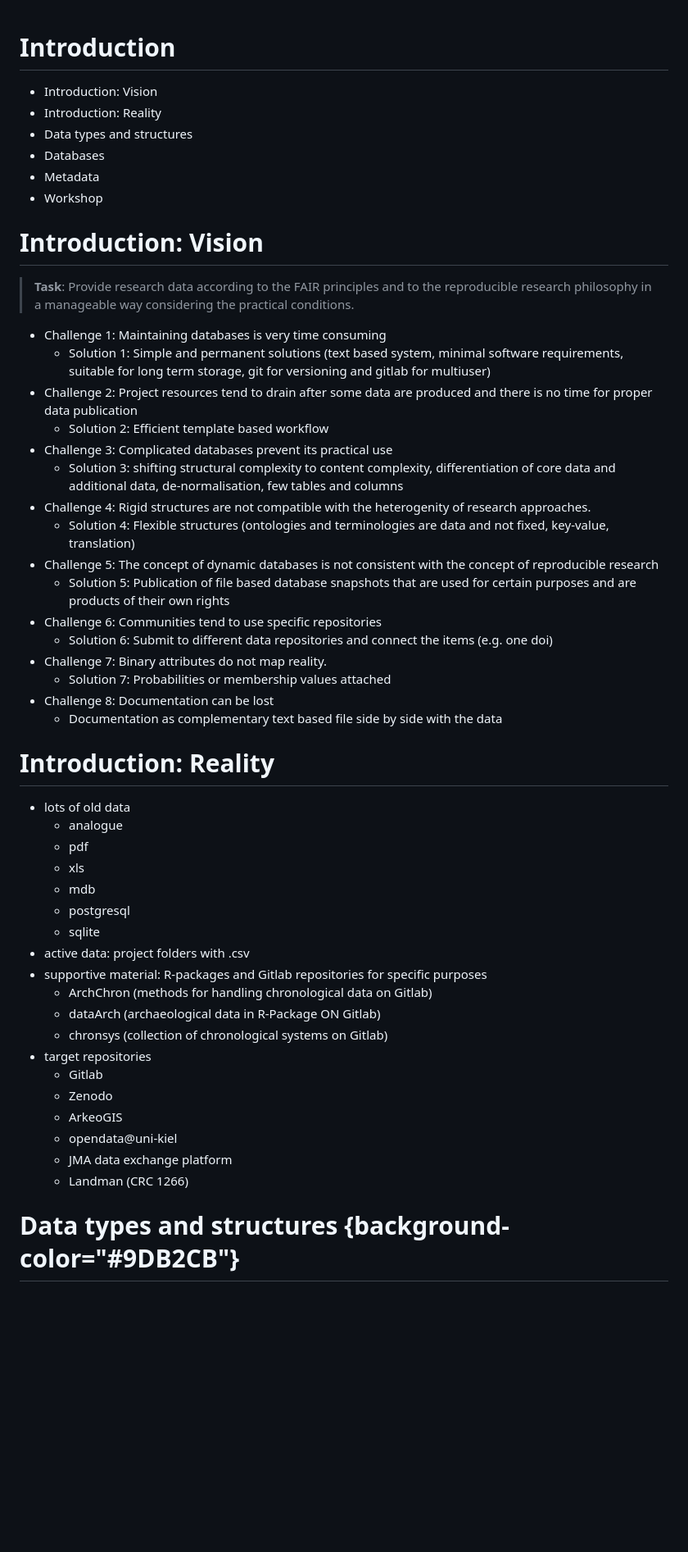
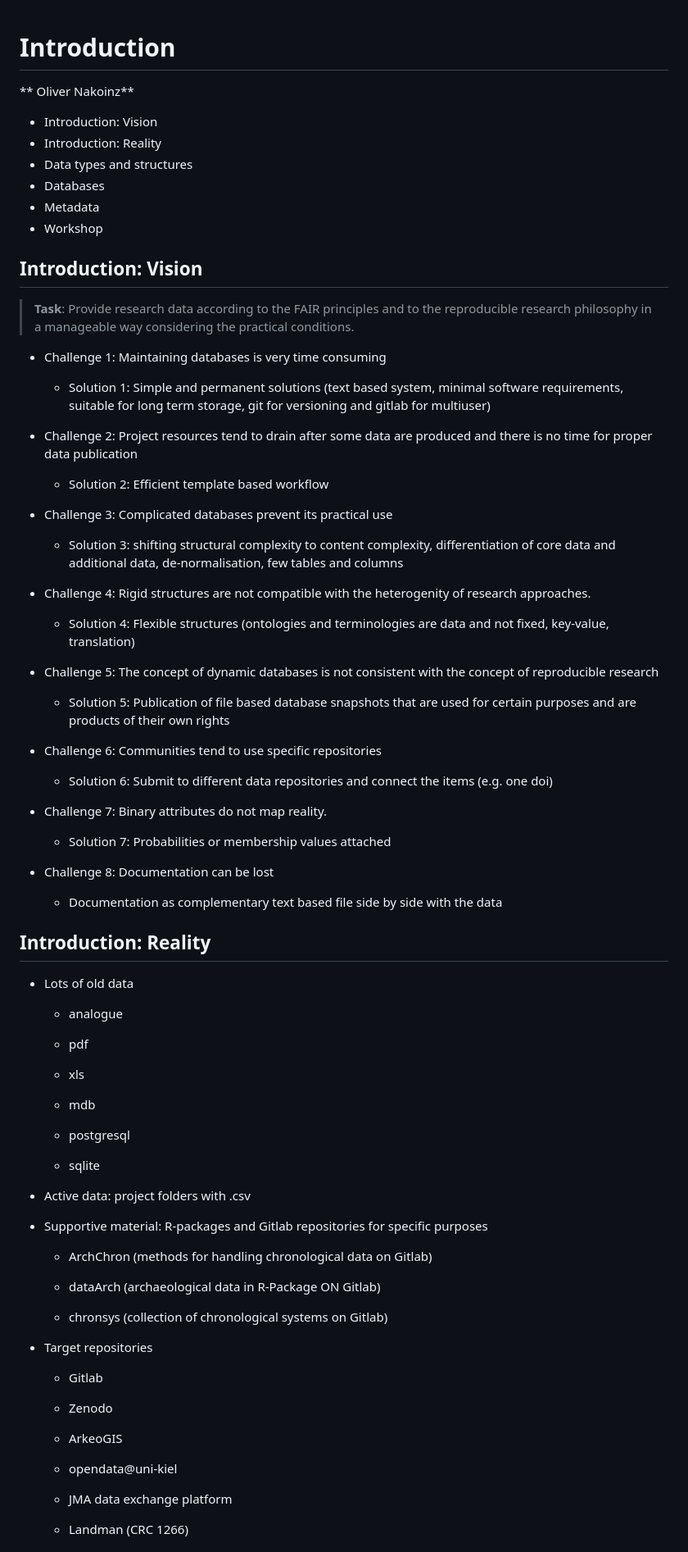
Before and after one commit to RDM4CAU/ufg-summerschool, a Markdown page: sDB/sDB.md, the part around one of its changes. Shown at 82% size. Drawn GitHub-style; blank space fills up the shorter version.

```diff
--- a/sDB/sDB.md
+++ b/sDB/sDB.md
@@ -1,4 +1,6 @@
 # Introduction
+
+** Oliver Nakoinz**
 
 - Introduction: Vision
 - Introduction: Reality
@@ -8,48 +10,82 @@
 - Workshop
 
 
-# Introduction: Vision
+## Introduction: Vision
 
 > **Task**: Provide research data according to the FAIR principles and to the reproducible research philosophy in a manageable way considering the practical conditions.
 
 - Challenge 1: Maintaining databases is very time consuming
+
     - Solution 1: Simple and permanent solutions (text based system, minimal software requirements, suitable for long term storage, git for versioning and gitlab for multiuser)
+
 - Challenge 2: Project resources tend to drain after some data are produced and there is no time for proper data publication
+
     - Solution 2: Efficient template based workflow
+
 - Challenge 3: Complicated databases prevent its practical use
+
     - Solution 3: shifting structural complexity to content complexity, differentiation of core data and additional data, de-normalisation, few tables and columns
+
 - Challenge 4: Rigid structures are not compatible with the heterogenity of research approaches.
+
     - Solution 4: Flexible structures (ontologies and terminologies are data and not fixed, key-value, translation)
+
 - Challenge 5: The concept of dynamic databases is not consistent with the concept of reproducible research
+
     - Solution 5: Publication of file based database snapshots that are used for certain purposes and are products of their own rights
+
 - Challenge 6: Communities tend to use specific repositories
+
     - Solution 6: Submit to different data repositories and connect the items (e.g. one doi)
+
 - Challenge 7: Binary attributes do not map reality.
+
     - Solution 7: Probabilities or membership values attached
+
 - Challenge 8: Documentation can be lost
+
     - Documentation as complementary text based file side by side with the data
 
-# Introduction: Reality
 
-- lots of old data
-	- analogue
-	- pdf
-	- xls
-	- mdb
-	- postgresql
-	- sqlite
-- active data: project folders with .csv
-- supportive material: R-packages and Gitlab repositories for specific purposes
-	- ArchChron (methods for handling chronological data on Gitlab)
-	- dataArch (archaeological data in R-Package ON Gitlab)
-	- chronsys (collection of chronological systems on Gitlab)
-- target repositories
-	- Gitlab
-	- Zenodo
-	- ArkeoGIS
-	- opendata@uni-kiel
-	- JMA data exchange platform
-	- Landman (CRC 1266)
+## Introduction: Reality
+
+- Lots of old data
+
+    - analogue
+
+    - pdf
+
+    - xls
+
+    - mdb
+
+    - postgresql
+
+    - sqlite
+
+- Active data: project folders with .csv
+
+- Supportive material: R-packages and Gitlab repositories for specific purposes
+
+    - ArchChron (methods for handling chronological data on Gitlab)
+
+    - dataArch (archaeological data in R-Package ON Gitlab)
+
+    - chronsys (collection of chronological systems on Gitlab)
 
 
-# Data types and structures  {background-color="#9DB2CB"}
+- Target repositories
+
+    - Gitlab
+
+    - Zenodo
+
+    - ArkeoGIS
+
+    - opendata@uni-kiel
+
+    - JMA data exchange platform
+
+    - Landman (CRC 1266)
+
+
```
Also changed, not shown: other parts of sDB/sDB.md (+129 -35 lines).
